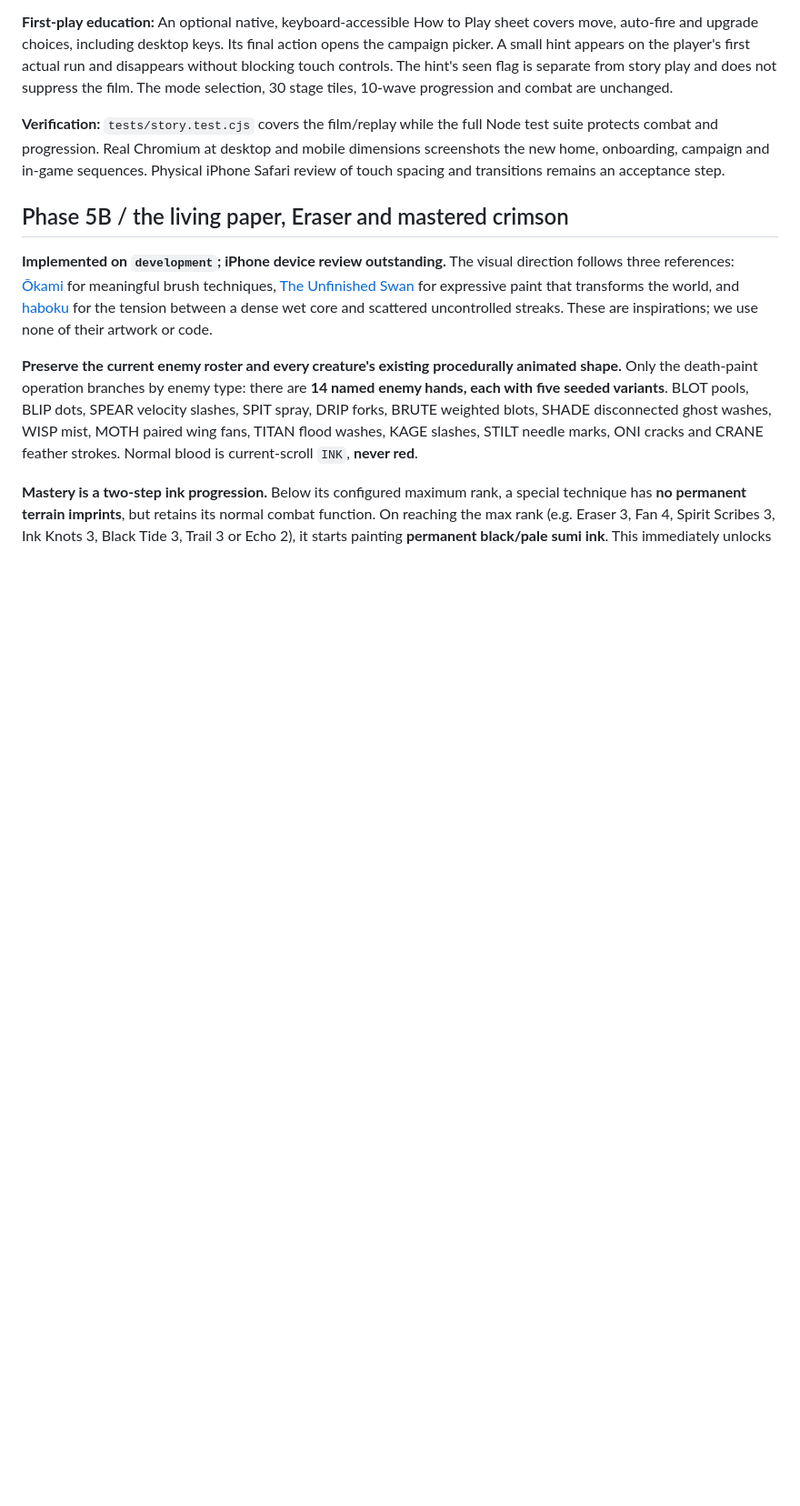
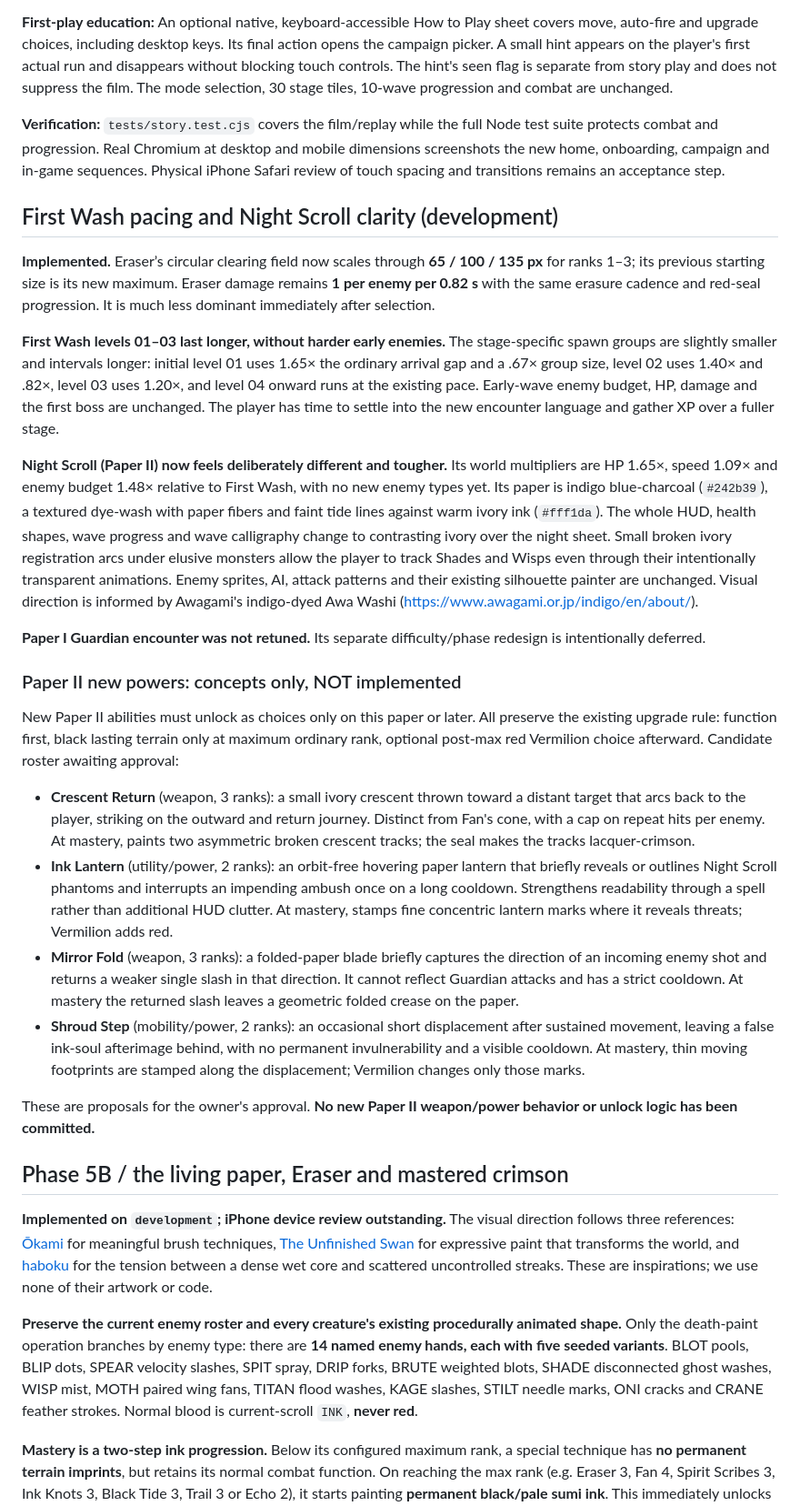
Before and after one commit to itsnotalwin/ONE_MORE, a Markdown page: docs/GAME_BIBLE.md, the part around the change. Shown at 91% size. GitHub-like rendering; blank space fills up the shorter version.

Commit message:
Document Night Scroll readability, gentler opening pacing, Eraser sizes and unimplemented Paper II power concepts

```diff
--- a/docs/GAME_BIBLE.md
+++ b/docs/GAME_BIBLE.md
@@ -309,6 +309,27 @@ The director chooses:
 
 **Verification:** `tests/story.test.cjs` covers the film/replay while the full Node test suite protects combat and progression. Real Chromium at desktop and mobile dimensions screenshots the new home, onboarding, campaign and in-game sequences. Physical iPhone Safari review of touch spacing and transitions remains an acceptance step.
 
+## First Wash pacing and Night Scroll clarity (development)
+
+**Implemented.** Eraser’s circular clearing field now scales through **65 / 100 / 135 px** for ranks 1–3; its previous starting size is its new maximum. Eraser damage remains **1 per enemy per 0.82 s** with the same erasure cadence and red-seal progression. It is much less dominant immediately after selection.
+
+**First Wash levels 01–03 last longer, without harder early enemies.** The stage-specific spawn groups are slightly smaller and intervals longer: initial level 01 uses 1.65× the ordinary arrival gap and a .67× group size, level 02 uses 1.40× and .82×, level 03 uses 1.20×, and level 04 onward runs at the existing pace. Early-wave enemy budget, HP, damage and the first boss are unchanged. The player has time to settle into the new encounter language and gather XP over a fuller stage.
+
+**Night Scroll (Paper II) now feels deliberately different and tougher.** Its world multipliers are HP 1.65×, speed 1.09× and enemy budget 1.48× relative to First Wash, with no new enemy types yet. Its paper is indigo blue-charcoal (`#242b39`), a textured dye-wash with paper fibers and faint tide lines against warm ivory ink (`#fff1da`). The whole HUD, health shapes, wave progress and wave calligraphy change to contrasting ivory over the night sheet. Small broken ivory registration arcs under elusive monsters allow the player to track Shades and Wisps even through their intentionally transparent animations. Enemy sprites, AI, attack patterns and their existing silhouette painter are unchanged. Visual direction is informed by Awagami's indigo-dyed Awa Washi (https://www.awagami.or.jp/indigo/en/about/).
+
+**Paper I Guardian encounter was not retuned.** Its separate difficulty/phase redesign is intentionally deferred.
+
+### Paper II new powers: concepts only, NOT implemented
+
+New Paper II abilities must unlock as choices only on this paper or later. All preserve the existing upgrade rule: function first, black lasting terrain only at maximum ordinary rank, optional post-max red Vermilion choice afterward. Candidate roster awaiting approval:
+
+- **Crescent Return** (weapon, 3 ranks): a small ivory crescent thrown toward a distant target that arcs back to the player, striking on the outward and return journey. Distinct from Fan's cone, with a cap on repeat hits per enemy. At mastery, paints two asymmetric broken crescent tracks; the seal makes the tracks lacquer-crimson.
+- **Ink Lantern** (utility/power, 2 ranks): an orbit-free hovering paper lantern that briefly reveals or outlines Night Scroll phantoms and interrupts an impending ambush once on a long cooldown. Strengthens readability through a spell rather than additional HUD clutter. At mastery, stamps fine concentric lantern marks where it reveals threats; Vermilion adds red.
+- **Mirror Fold** (weapon, 3 ranks): a folded-paper blade briefly captures the direction of an incoming enemy shot and returns a weaker single slash in that direction. It cannot reflect Guardian attacks and has a strict cooldown. At mastery the returned slash leaves a geometric folded crease on the paper.
+- **Shroud Step** (mobility/power, 2 ranks): an occasional short displacement after sustained movement, leaving a false ink-soul afterimage behind, with no permanent invulnerability and a visible cooldown. At mastery, thin moving footprints are stamped along the displacement; Vermilion changes only those marks.
+
+These are proposals for the owner's approval. **No new Paper II weapon/power behavior or unlock logic has been committed.**
+
 ## Phase 5B / the living paper, Eraser and mastered crimson
 
 **Implemented on `development`; iPhone device review outstanding.** The visual direction follows three references: [Ōkami](https://en.wikipedia.org/wiki/%C5%8Ckami) for meaningful brush techniques, [The Unfinished Swan](https://store.steampowered.com/app/1206430/The_Unfinished_Swan/) for expressive paint that transforms the world, and [haboku](https://en.wikipedia.org/wiki/Haboku) for the tension between a dense wet core and scattered uncontrolled streaks. These are inspirations; we use none of their artwork or code.
```
